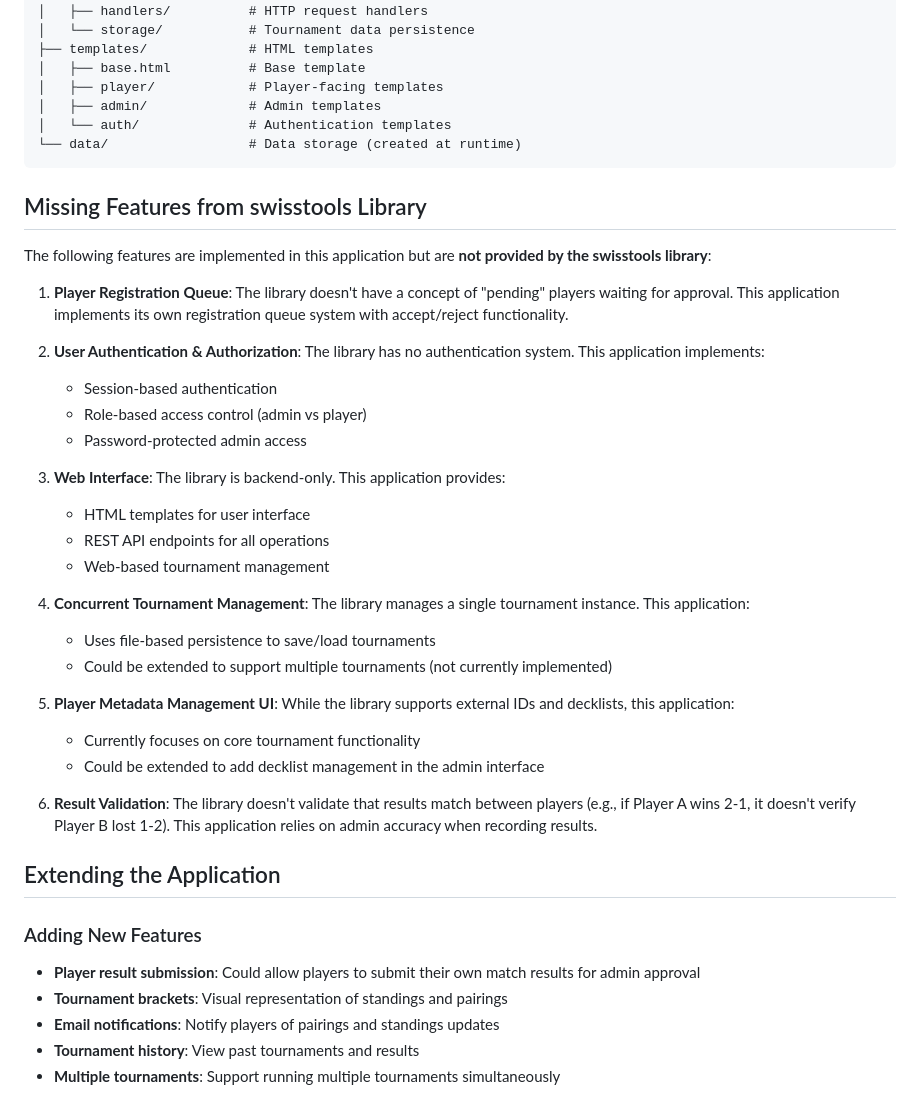
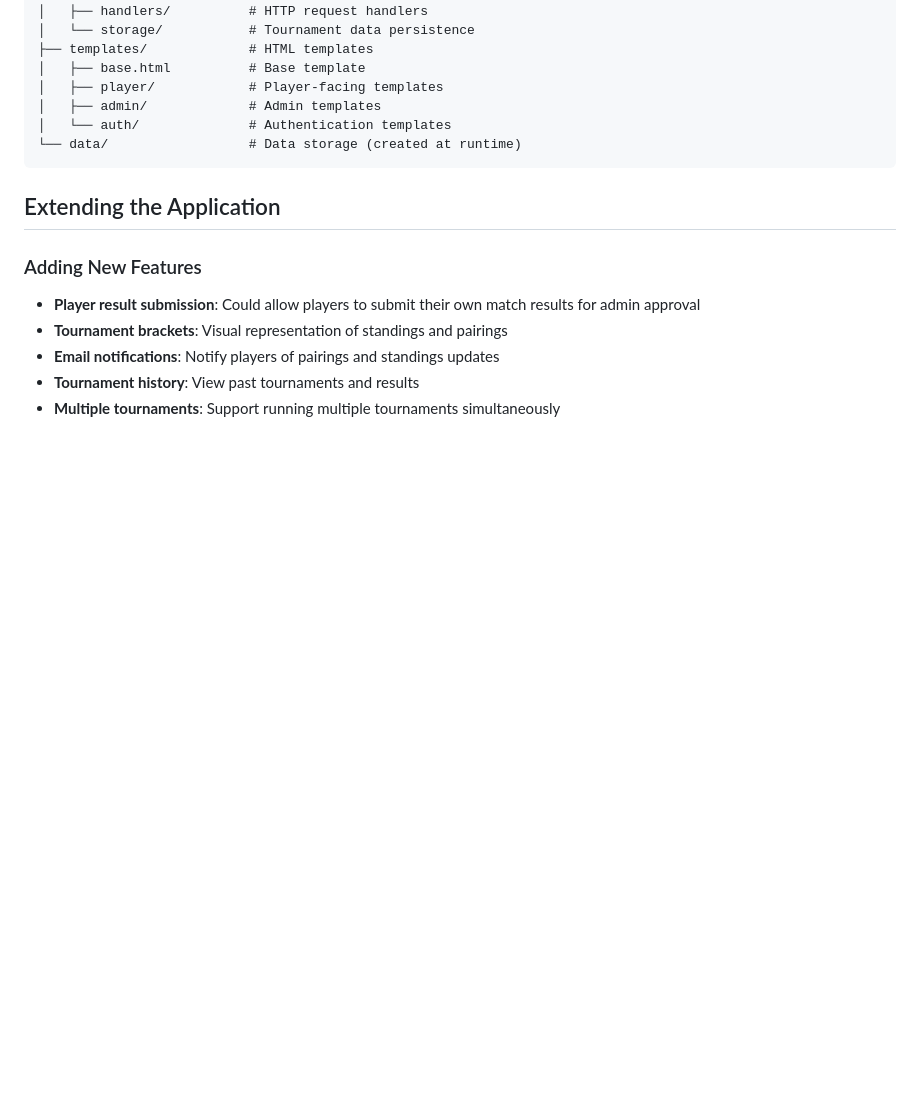
Before and after one commit to dstathis/openswiss, a Markdown page: README.md, the part around the change. Drawn GitHub-style; blank space fills up the shorter version.

````diff
--- a/README.md
+++ b/README.md
@@ -92,32 +92,6 @@ openswiss/
 └── data/                  # Data storage (created at runtime)
 ```
 
-## Missing Features from swisstools Library
-
-The following features are implemented in this application but are **not provided by the swisstools library**:
-
-1. **Player Registration Queue**: The library doesn't have a concept of "pending" players waiting for approval. This application implements its own registration queue system with accept/reject functionality.
-
-2. **User Authentication & Authorization**: The library has no authentication system. This application implements:
-   - Session-based authentication
-   - Role-based access control (admin vs player)
-   - Password-protected admin access
-
-3. **Web Interface**: The library is backend-only. This application provides:
-   - HTML templates for user interface
-   - REST API endpoints for all operations
-   - Web-based tournament management
-
-4. **Concurrent Tournament Management**: The library manages a single tournament instance. This application:
-   - Uses file-based persistence to save/load tournaments
-   - Could be extended to support multiple tournaments (not currently implemented)
-
-5. **Player Metadata Management UI**: While the library supports external IDs and decklists, this application:
-   - Currently focuses on core tournament functionality
-   - Could be extended to add decklist management in the admin interface
-
-6. **Result Validation**: The library doesn't validate that results match between players (e.g., if Player A wins 2-1, it doesn't verify Player B lost 1-2). This application relies on admin accuracy when recording results.
-
 ## Extending the Application
 
 ### Adding New Features
````
Also changed, not shown: SWISSTOOLS_DEFICIENCIES.md (added, +166 -0 lines).
